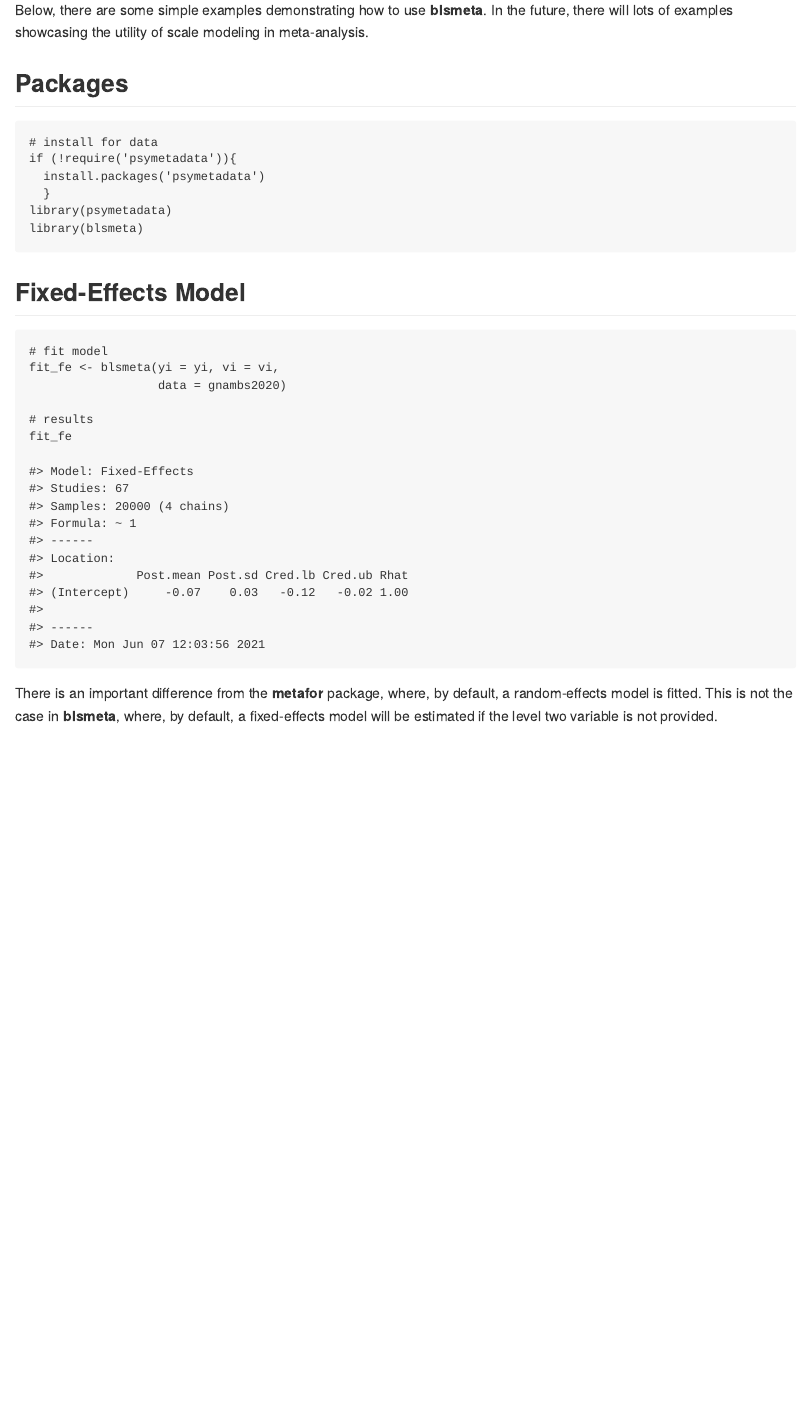
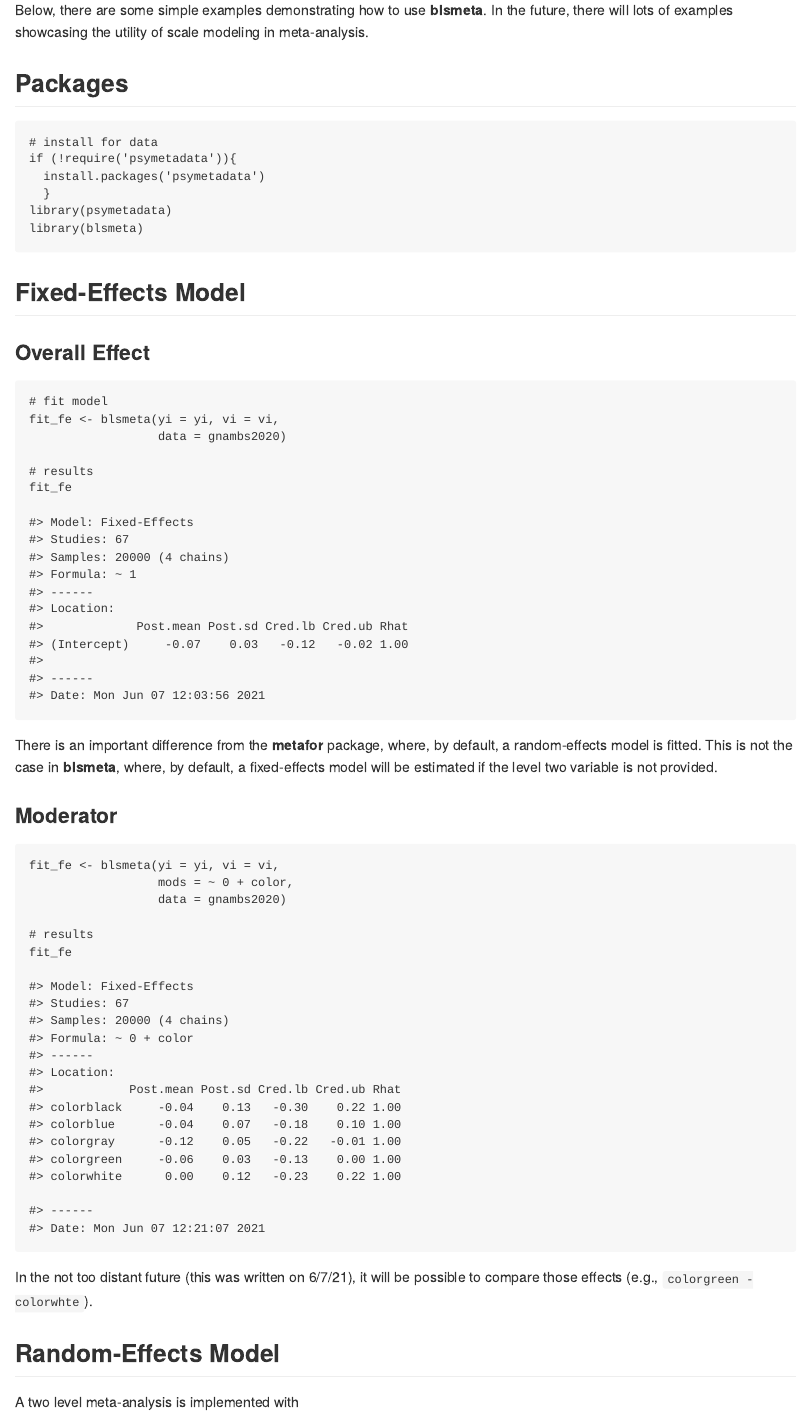
Before and after one commit to donaldRwilliams/blsmeta, an R Markdown document (README.Rmd): the page in a window 1100 px wide, from 350 px down. The pictures show the output file README.md that the author committed with the source, drawn offline in the style of GitHub.

Commit message:
readme: add fe mods

````diff
--- a/README.Rmd
+++ b/README.Rmd
@@ -45,6 +45,7 @@ library(blsmeta)
 ```
 
 ## Fixed-Effects Model
+### Overall Effect
 ```
 # fit model
 fit_fe <- blsmeta(yi = yi, vi = vi,
@@ -68,3 +69,34 @@ fit_fe
 There is an important difference from the **metafor** package, where, by default,
 a random-effects model is fitted. This is not the case in **blsmeta**, where, by default, a fixed-effects model will be estimated if the level two variable is
 not provided.
+
+### Moderator
+```
+fit_fe <- blsmeta(yi = yi, vi = vi,
+                  mods = ~ 0 + color,
+                  data = gnambs2020)
+
+# results
+fit_fe
+
+#> Model: Fixed-Effects
+#> Studies: 67
+#> Samples: 20000 (4 chains)
+#> Formula: ~ 0 + color
+#> ------
+#> Location:
+#>            Post.mean Post.sd Cred.lb Cred.ub Rhat
+#> colorblack     -0.04    0.13   -0.30    0.22 1.00
+#> colorblue      -0.04    0.07   -0.18    0.10 1.00
+#> colorgray      -0.12    0.05   -0.22   -0.01 1.00
+#> colorgreen     -0.06    0.03   -0.13    0.00 1.00
+#> colorwhite      0.00    0.12   -0.23    0.22 1.00
+
+#> ------
+#> Date: Mon Jun 07 12:21:07 2021
+```
+In the not too distant future (this was written on  6/7/21), it
+will be possible to compare those effects (e.g., `colorgreen - colorwhte`).
+
+## Random-Effects Model
+A two level meta-analysis is implemented with
````
Also changed, not shown: README.md.
